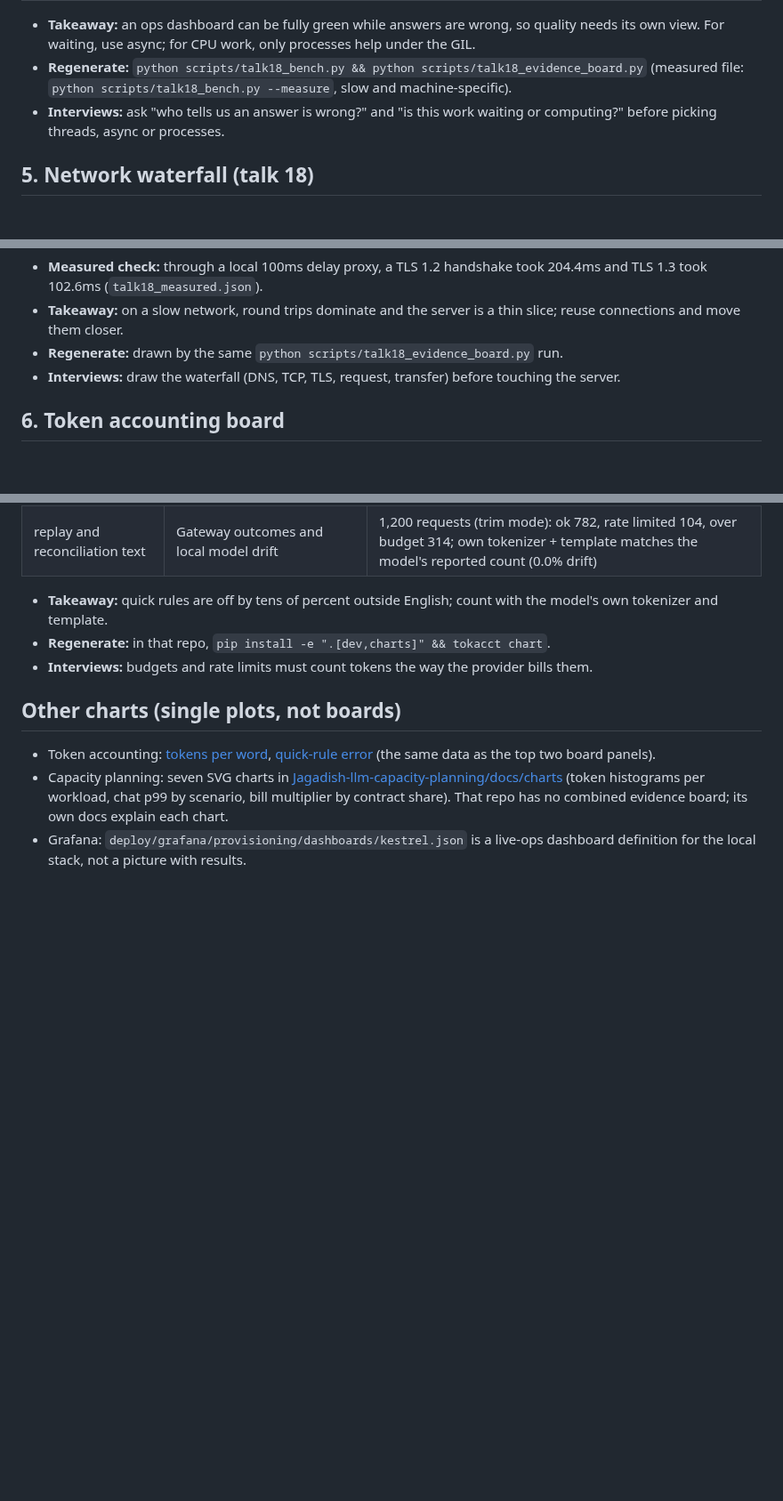
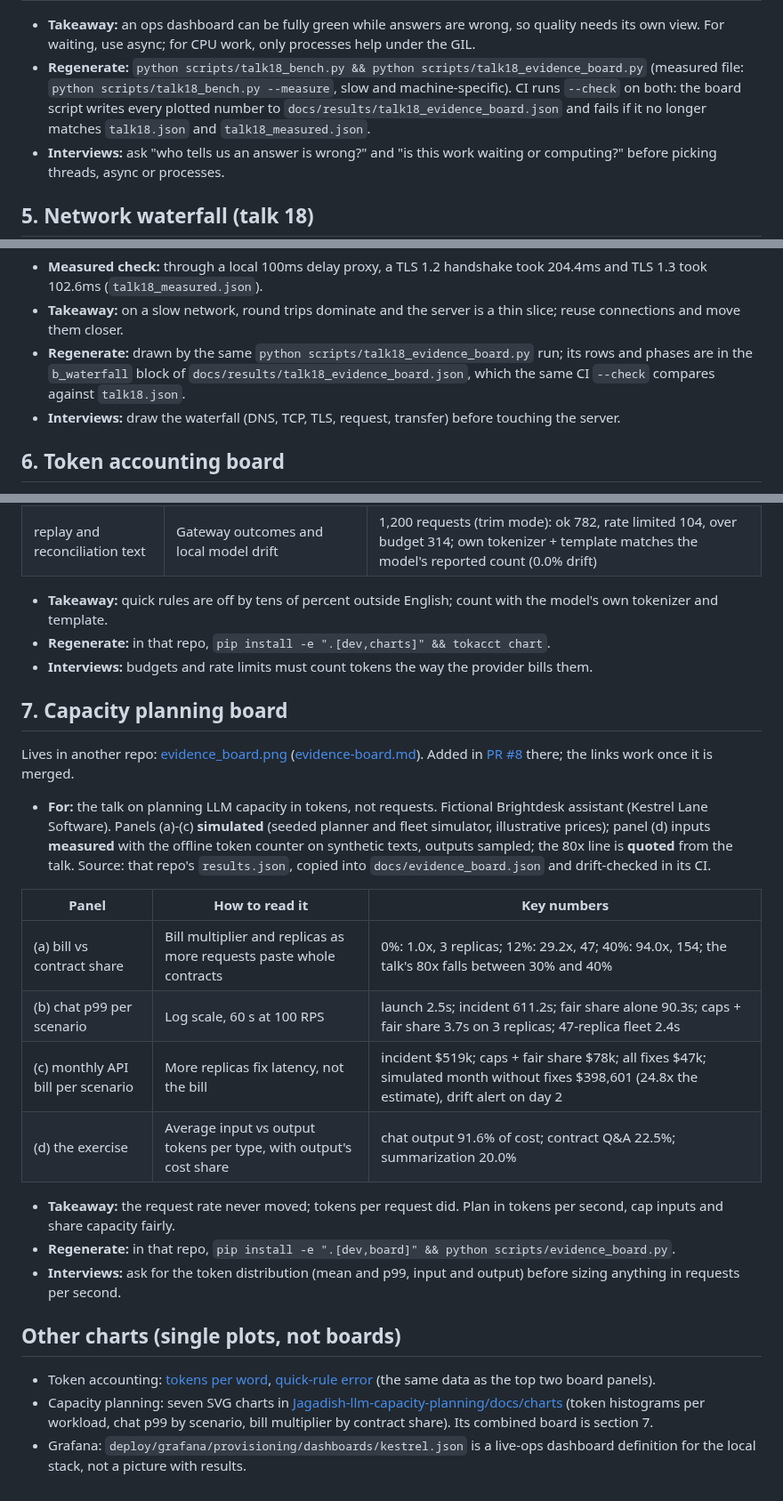
Before and after one commit to jagadishmazure-jpg/Jagadish-ai-system-design-at-scale, a Markdown page: docs/dashboards.md, 3 parts joined by grey strips. Shown at 89% size. GitHub-like rendering; blank space fills up the shorter version.

```diff
--- a/docs/dashboards.md
+++ b/docs/dashboards.md
@@ -100,7 +120,7 @@ Related charts that are single plots, not boards, are listed at the end.
 | (d) waiting vs CPU work | Seconds per method | 5,000 sleeps: threads 1.037s, asyncio 0.073s; 150 prime jobs: serial 1.496s, threads 1.542s, asyncio 1.53s, 8 processes 0.24s (6.24x) |
 
 - **Takeaway:** an ops dashboard can be fully green while answers are wrong, so quality needs its own view. For waiting, use async; for CPU work, only processes help under the GIL.
-- **Regenerate:** `python scripts/talk18_bench.py && python scripts/talk18_evidence_board.py` (measured file: `python scripts/talk18_bench.py --measure`, slow and machine-specific).
+- **Regenerate:** `python scripts/talk18_bench.py && python scripts/talk18_evidence_board.py` (measured file: `python scripts/talk18_bench.py --measure`, slow and machine-specific). CI runs `--check` on both: the board script writes every plotted number to `docs/results/talk18_evidence_board.json` and fails if it no longer matches `talk18.json` and `talk18_measured.json`.
 - **Interviews:** ask "who tells us an answer is wrong?" and "is this work waiting or computing?" before picking threads, async or processes.
 
 ## 5. Network waterfall (talk 18)
@@ -119,7 +139,7 @@ Related charts that are single plots, not boards, are listed at the end.
 
 - **Measured check:** through a local 100ms delay proxy, a TLS 1.2 handshake took 204.4ms and TLS 1.3 took 102.6ms (`talk18_measured.json`).
 - **Takeaway:** on a slow network, round trips dominate and the server is a thin slice; reuse connections and move them closer.
-- **Regenerate:** drawn by the same `python scripts/talk18_evidence_board.py` run.
+- **Regenerate:** drawn by the same `python scripts/talk18_evidence_board.py` run; its rows and phases are in the `b_waterfall` block of `docs/results/talk18_evidence_board.json`, which the same CI `--check` compares against `talk18.json`.
 - **Interviews:** draw the waterfall (DNS, TCP, TLS, request, transfer) before touching the server.
 
 ## 6. Token accounting board
@@ -139,8 +159,25 @@ Lives in another repo: [evidence_board.png](https://github.com/jagadishmazure-jp
 - **Regenerate:** in that repo, `pip install -e ".[dev,charts]" && tokacct chart`.
 - **Interviews:** budgets and rate limits must count tokens the way the provider bills them.
 
+## 7. Capacity planning board
+
+Lives in another repo: [evidence_board.png](https://github.com/jagadishmazure-jpg/Jagadish-llm-capacity-planning/blob/main/docs/img/evidence_board.png) ([evidence-board.md](https://github.com/jagadishmazure-jpg/Jagadish-llm-capacity-planning/blob/main/docs/evidence-board.md)). Added in [PR #8](https://github.com/jagadishmazure-jpg/Jagadish-llm-capacity-planning/pull/8) there; the links work once it is merged.
+
+- **For:** the talk on planning LLM capacity in tokens, not requests. Fictional Brightdesk assistant (Kestrel Lane Software). Panels (a)-(c) **simulated** (seeded planner and fleet simulator, illustrative prices); panel (d) inputs **measured** with the offline token counter on synthetic texts, outputs sampled; the 80x line is **quoted** from the talk. Source: that repo's `results.json`, copied into `docs/evidence_board.json` and drift-checked in its CI.
+
+| Panel | How to read it | Key numbers |
+|---|---|---|
+| (a) bill vs contract share | Bill multiplier and replicas as more requests paste whole contracts | 0%: 1.0x, 3 replicas; 12%: 29.2x, 47; 40%: 94.0x, 154; the talk's 80x falls between 30% and 40% |
+| (b) chat p99 per scenario | Log scale, 60 s at 100 RPS | launch 2.5s; incident 611.2s; fair share alone 90.3s; caps + fair share 3.7s on 3 replicas; 47-replica fleet 2.4s |
+| (c) monthly API bill per scenario | More replicas fix latency, not the bill | incident $519k; caps + fair share $78k; all fixes $47k; simulated month without fixes $398,601 (24.8x the estimate), drift alert on day 2 |
+| (d) the exercise | Average input vs output tokens per type, with output's cost share | chat output 91.6% of cost; contract Q&A 22.5%; summarization 20.0% |
+
+- **Takeaway:** the request rate never moved; tokens per request did. Plan in tokens per second, cap inputs and share capacity fairly.
+- **Regenerate:** in that repo, `pip install -e ".[dev,board]" && python scripts/evidence_board.py`.
+- **Interviews:** ask for the token distribution (mean and p99, input and output) before sizing anything in requests per second.
+
 ## Other charts (single plots, not boards)
 
 - Token accounting: [tokens per word](https://github.com/jagadishmazure-jpg/Jagadish-token-accounting/blob/main/docs/charts/tokens_per_word.png), [quick-rule error](https://github.com/jagadishmazure-jpg/Jagadish-token-accounting/blob/main/docs/charts/estimate_error.png) (the same data as the top two board panels).
-- Capacity planning: seven SVG charts in [Jagadish-llm-capacity-planning/docs/charts](https://github.com/jagadishmazure-jpg/Jagadish-llm-capacity-planning/tree/main/docs/charts) (token histograms per workload, chat p99 by scenario, bill multiplier by contract share). That repo has no combined evidence board; its own docs explain each chart.
+- Capacity planning: seven SVG charts in [Jagadish-llm-capacity-planning/docs/charts](https://github.com/jagadishmazure-jpg/Jagadish-llm-capacity-planning/tree/main/docs/charts) (token histograms per workload, chat p99 by scenario, bill multiplier by contract share). Its combined board is section 7.
 - Grafana: `deploy/grafana/provisioning/dashboards/kestrel.json` is a live-ops dashboard definition for the local stack, not a picture with results.
```
Also changed, not shown: other parts of docs/dashboards.md (+21 -1 lines), README.md (+2 -2 lines), docs/caching.md (+14 -1 lines), docs/img/caching_after_board.png (added), 6 other files.
